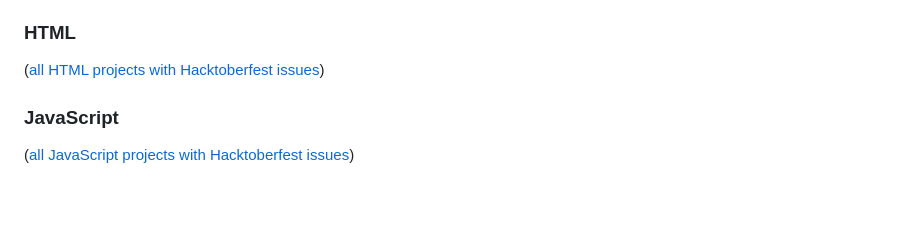
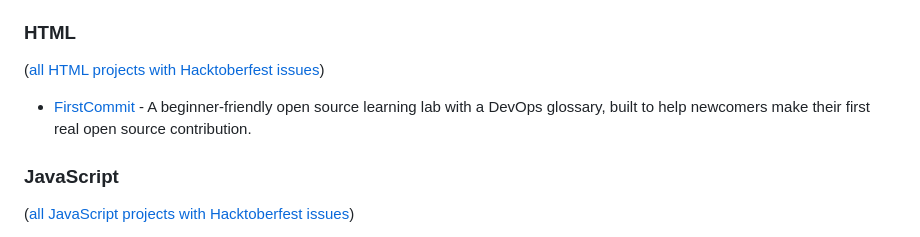
Before and after one commit to mattjegan/awesome-hacktoberfest, a Markdown page: README.md, the part around the change. GitHub-like rendering; blank space fills up the shorter version.

Commit message:
Add FirstCommit to HTML section

```diff
--- a/README.md
+++ b/README.md
@@ -80,6 +80,8 @@ They also try to be very welcoming for 1st-time contributors.
 
 ([all HTML projects with Hacktoberfest issues](https://github.com/search?utf8=%E2%9C%93&q=label%3Ahacktoberfest+state%3Aopen+type%3Aissue+language%3AJava&type=Issues&ref=advsearch&l=HTML))
 
+- [FirstCommit](https://github.com/Ayushmore1214/FirstCommit) - A beginner-friendly open source learning lab with a DevOps glossary, built to help newcomers make their first real open source contribution.
+
 ### JavaScript
 
 ([all JavaScript projects with Hacktoberfest issues](https://github.com/search?utf8=%E2%9C%93&q=label%3Ahacktoberfest+state%3Aopen+type%3Aissue+language%3AJava&type=Issues&ref=advsearch&l=JavaScript))
```
